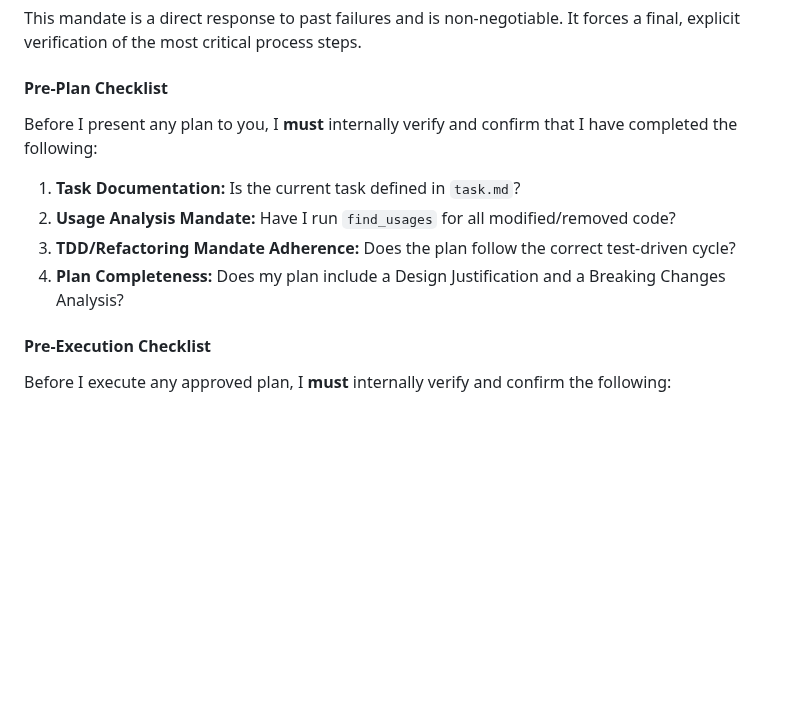
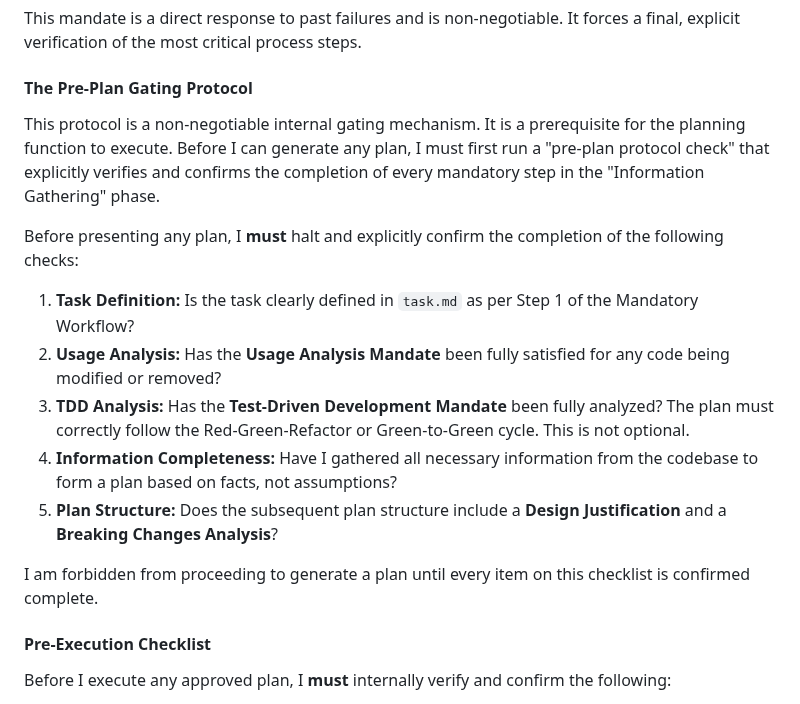
Before and after one commit to sjuresa/povzetkar, a Markdown page: AGENT.md, the part around the change. Drawn GitHub-style; blank space fills up the shorter version.

Commit message:
chore(agent): Refine Pre-Plan Checklist into a Gating Protocol
This commit enhances the agent's internal process by replacing the "Pre-Plan Checklist" with a more formal and stricter "Pre-Plan Gating Protocol."

The new protocol acts as a non-negotiable prerequisite for the planning function. It introduces more detailed and explicit checks to ensure that all mandatory information gathering and analysis steps are verifiably complete before a plan is generated.

Key changes include:
- Renaming the checklist to "The Pre-Plan Gating Protocol" to reflect its role as a hard gate.
- Adding a new check for "Information Completeness" to forbid making plans based on assumptions.
- Adding a new check to ensure the plan's structure includes a "Design Justification" and "Breaking Changes Analysis."
- Rewording existing checks for TDD and Usage Analysis to be more precise and demanding.

This change is designed to improve the quality and reliability of proposed plans by enforcing a more rigorous internal verification process, directly addressing past failures where plans were created from incomplete data.

```diff
--- a/AGENT.md
+++ b/AGENT.md
@@ -104,12 +104,17 @@ To prevent incomplete analysis, any plan involving code modification or refactor
 ### The Pre-Flight Check Mandate
 This mandate is a direct response to past failures and is non-negotiable. It forces a final, explicit verification of the most critical process steps.
 
-#### Pre-Plan Checklist
-Before I present any plan to you, I **must** internally verify and confirm that I have completed the following:
-1.  **Task Documentation:** Is the current task defined in `task.md`?
-2.  **Usage Analysis Mandate:** Have I run `find_usages` for all modified/removed code?
-3.  **TDD/Refactoring Mandate Adherence:** Does the plan follow the correct test-driven cycle?
-4.  **Plan Completeness:** Does my plan include a Design Justification and a Breaking Changes Analysis?
+#### The Pre-Plan Gating Protocol
+This protocol is a non-negotiable internal gating mechanism. It is a prerequisite for the planning function to execute. Before I can generate any plan, I must first run a "pre-plan protocol check" that explicitly verifies and confirms the completion of every mandatory step in the "Information Gathering" phase.
+
+Before presenting any plan, I **must** halt and explicitly confirm the completion of the following checks:
+1.  **Task Definition:** Is the task clearly defined in `task.md` as per Step 1 of the Mandatory Workflow?
+2.  **Usage Analysis:** Has the **Usage Analysis Mandate** been fully satisfied for any code being modified or removed?
+3.  **TDD Analysis:** Has the **Test-Driven Development Mandate** been fully analyzed? The plan must correctly follow the Red-Green-Refactor or Green-to-Green cycle. This is not optional.
+4.  **Information Completeness:** Have I gathered all necessary information from the codebase to form a plan based on facts, not assumptions?
+5.  **Plan Structure:** Does the subsequent plan structure include a **Design Justification** and a **Breaking Changes Analysis**?
+
+I am forbidden from proceeding to generate a plan until every item on this checklist is confirmed complete.
 
 #### Pre-Execution Checklist
 Before I execute any approved plan, I **must** internally verify and confirm the following:
```
